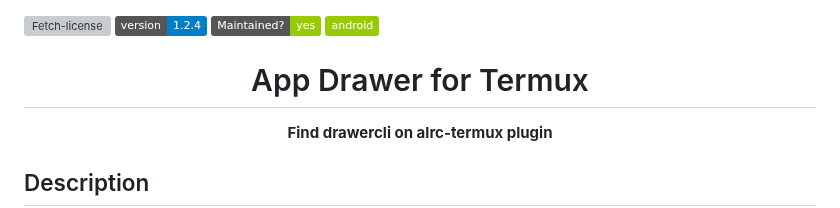
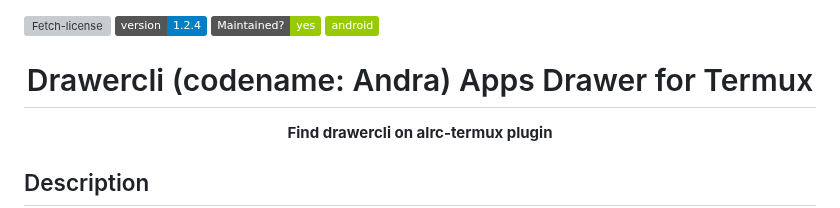
Before and after one commit to luisadha/drawercli, a Markdown page: README.md, the part around the change. Rendered like a GitHub page; badges without logos; grey boxes are pictures that could not be loaded.

```diff
--- a/README.md
+++ b/README.md
@@ -6,7 +6,7 @@
 [![Maintained-Yes](https://img.shields.io/badge/Maintained%3F-yes-green.svg)](https://img.shields.io/badge/Maintained%3F-yes-green.svg) ![android](https://img.shields.io/badge/android-green)
 <!-- ![dependencies](https://img.shields.io/badge/dependencies-out%20of%20date-orange)
 -->
-<h1 align="center">App Drawer for Termux</h1>
+<h1 align="center">Drawercli (codename: Andra) Apps Drawer for Termux</h1>
 <!--
 <p align="center">Application drawer in the terminal. Requires the Termuxlauncher library or app and Termux installed on the device.</p>
 -->
```
